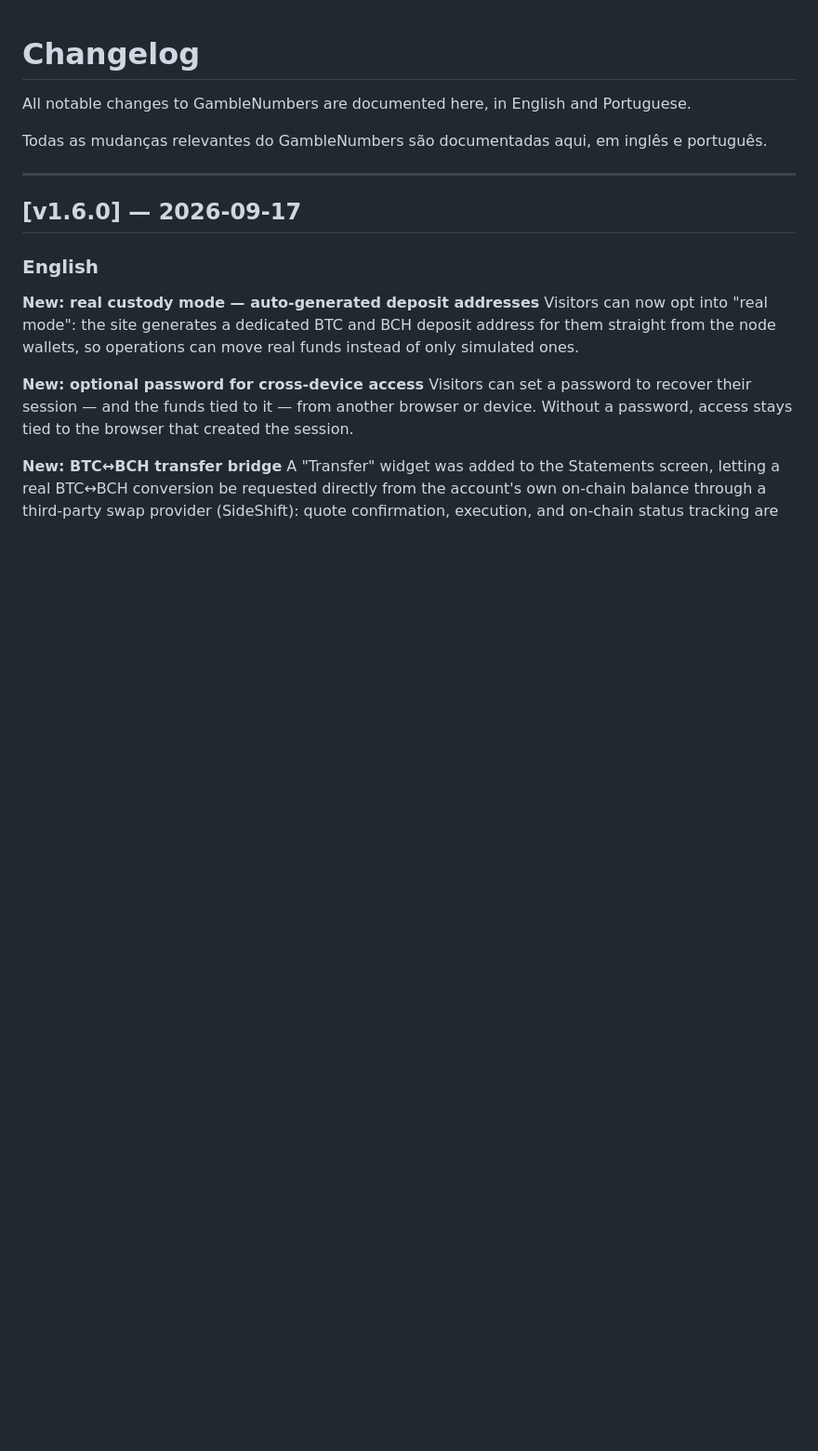
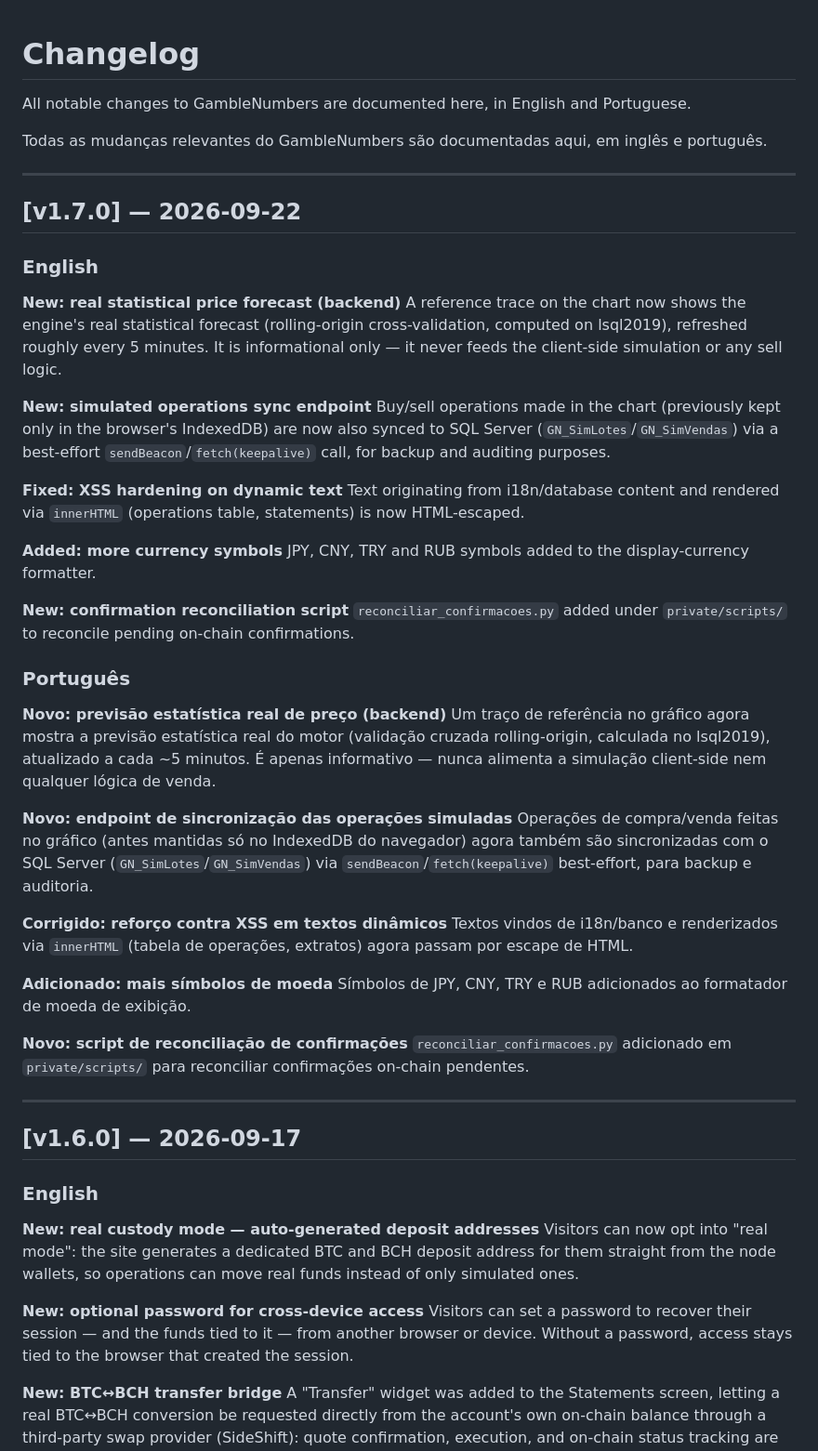
Before and after one commit to websalga/gamblenumbers, a Markdown page: CHANGELOG.md, the part around the change. Shown at 93% size. Drawn GitHub-style; blank space fills up the shorter version.

Commit message:
docs: adiciona CHANGELOG.md (v1.7.0) em ingles e portugues
Co-Authored-By: Claude Sonnet 5 <noreply@anthropic.com>
Claude-Session: https://claude.ai/code/session_01TqdA5jrKX4Eu2HenUadRnh

```diff
--- a/CHANGELOG.md
+++ b/CHANGELOG.md
@@ -3,6 +3,44 @@
 All notable changes to GambleNumbers are documented here, in English and Portuguese.
 
 Todas as mudanças relevantes do GambleNumbers são documentadas aqui, em inglês e português.
+
+---
+
+## [v1.7.0] — 2026-09-22
+
+### English
+
+**New: real statistical price forecast (backend)**
+A reference trace on the chart now shows the engine's real statistical forecast (rolling-origin cross-validation, computed on lsql2019), refreshed roughly every 5 minutes. It is informational only — it never feeds the client-side simulation or any sell logic.
+
+**New: simulated operations sync endpoint**
+Buy/sell operations made in the chart (previously kept only in the browser's IndexedDB) are now also synced to SQL Server (`GN_SimLotes`/`GN_SimVendas`) via a best-effort `sendBeacon`/`fetch(keepalive)` call, for backup and auditing purposes.
+
+**Fixed: XSS hardening on dynamic text**
+Text originating from i18n/database content and rendered via `innerHTML` (operations table, statements) is now HTML-escaped.
+
+**Added: more currency symbols**
+JPY, CNY, TRY and RUB symbols added to the display-currency formatter.
+
+**New: confirmation reconciliation script**
+`reconciliar_confirmacoes.py` added under `private/scripts/` to reconcile pending on-chain confirmations.
+
+### Português
+
+**Novo: previsão estatística real de preço (backend)**
+Um traço de referência no gráfico agora mostra a previsão estatística real do motor (validação cruzada rolling-origin, calculada no lsql2019), atualizado a cada ~5 minutos. É apenas informativo — nunca alimenta a simulação client-side nem qualquer lógica de venda.
+
+**Novo: endpoint de sincronização das operações simuladas**
+Operações de compra/venda feitas no gráfico (antes mantidas só no IndexedDB do navegador) agora também são sincronizadas com o SQL Server (`GN_SimLotes`/`GN_SimVendas`) via `sendBeacon`/`fetch(keepalive)` best-effort, para backup e auditoria.
+
+**Corrigido: reforço contra XSS em textos dinâmicos**
+Textos vindos de i18n/banco e renderizados via `innerHTML` (tabela de operações, extratos) agora passam por escape de HTML.
+
+**Adicionado: mais símbolos de moeda**
+Símbolos de JPY, CNY, TRY e RUB adicionados ao formatador de moeda de exibição.
+
+**Novo: script de reconciliação de confirmações**
+`reconciliar_confirmacoes.py` adicionado em `private/scripts/` para reconciliar confirmações on-chain pendentes.
 
 ---
 
```
